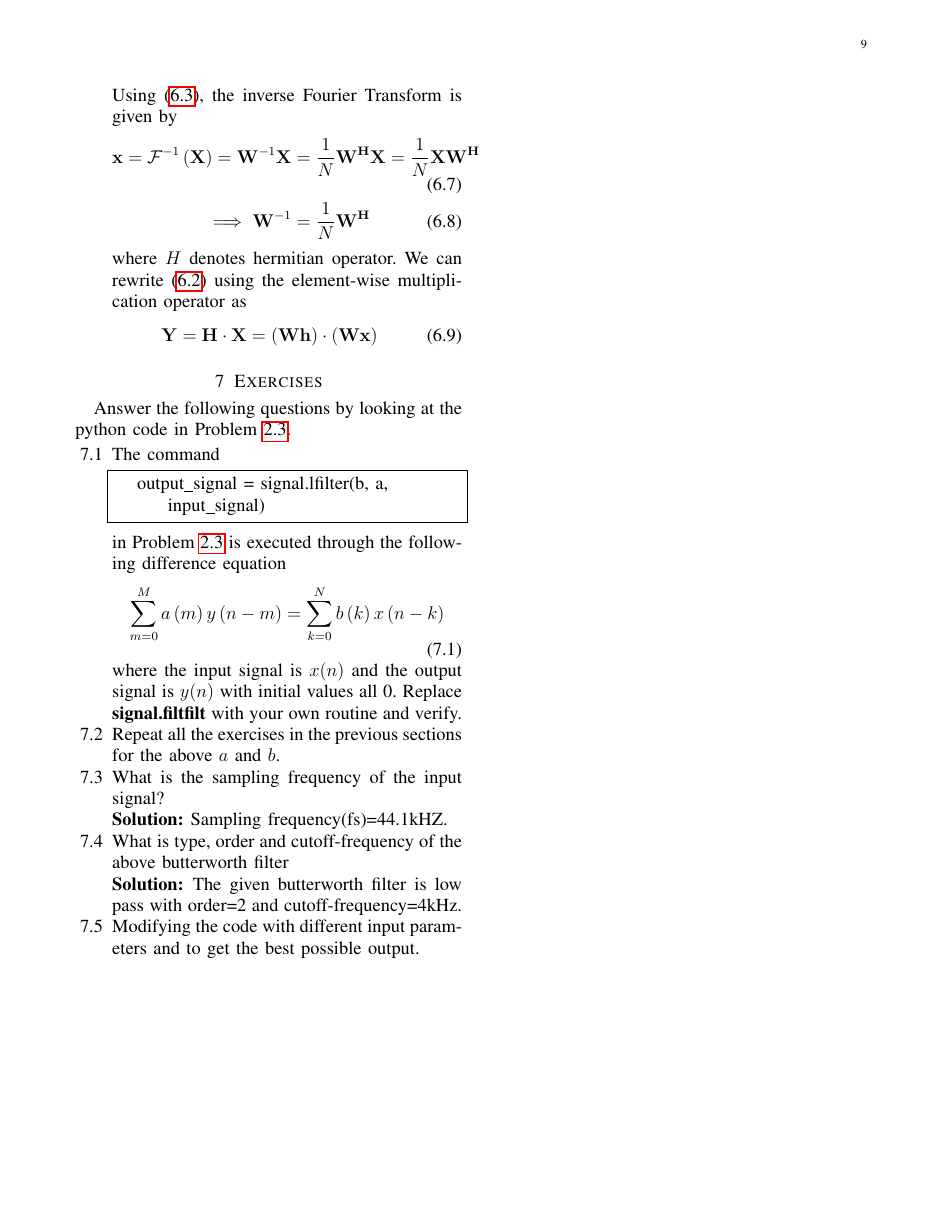
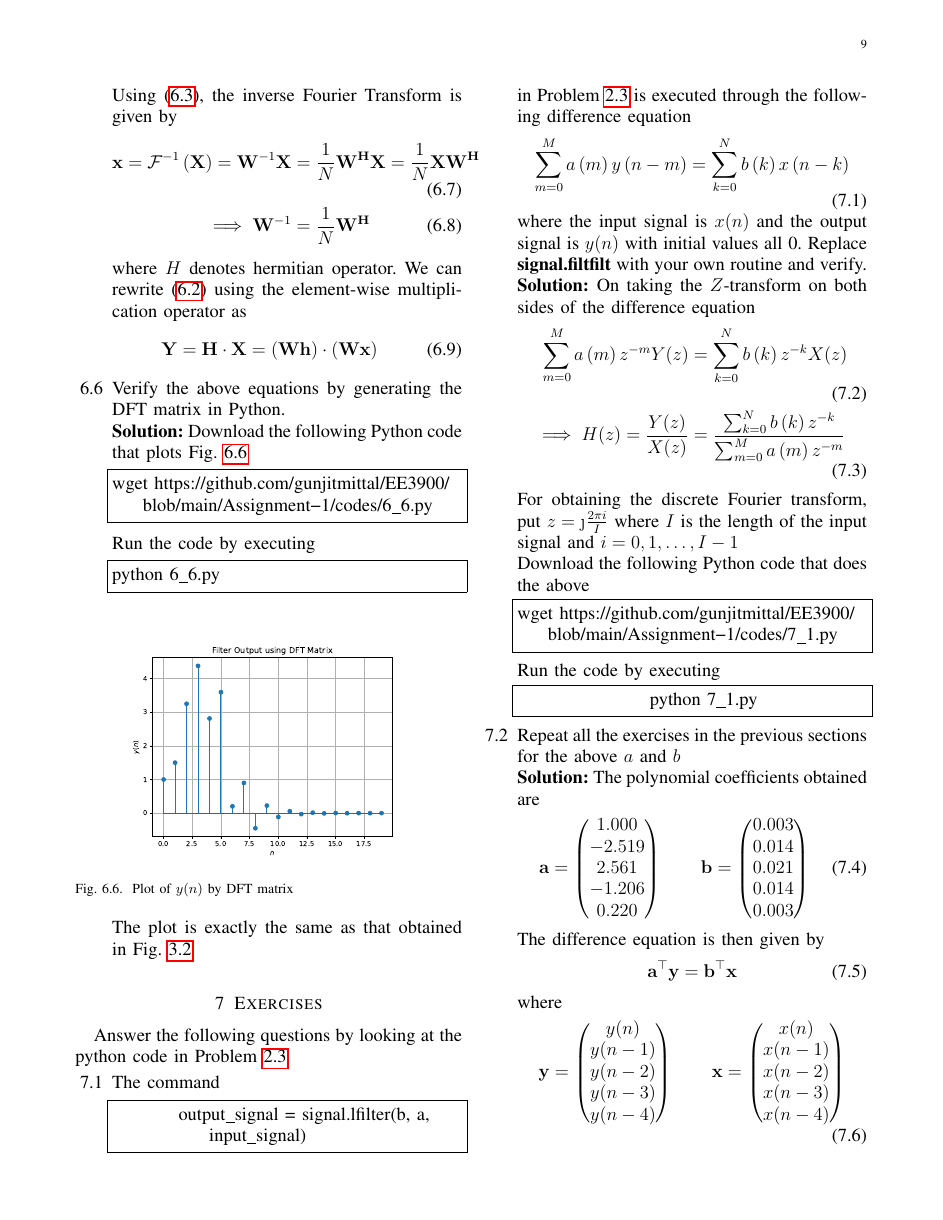
Before and after one commit to gunjitmittal/EE3900, a LaTeX problem sheet (Assignment-1/main.tex): page 9 of 9 before the commit and page 9 of 11 after it. The pictures show the PDF file Assignment-1/main.pdf that the author committed with the source.

Commit message:
Add files via upload

```diff
--- a/Assignment-1/main.tex
+++ b/Assignment-1/main.tex
@@ -746,13 +747,35 @@ wget https://github.com/gunjitmittal/EE3900/blob/main/Assignment-1/codes/6_4.py
  \begin{align}
    \mtx{Y} = \mtx{H}\cdot\mtx{X} = \brak{\mtx{W}\mtx{h}}\cdot\brak{\mtx{W}\mtx{x}}
  \end{align}
+ \item Verify the above equations by generating the DFT matrix in Python.
+
+	\solution Download the following Python code that plots Fig. \ref{fig-6.5}
+	\begin{lstlisting}
+wget https://github.com/gunjitmittal/EE3900/blob/main/Assignment-1/codes/6_6.py
+	\end{lstlisting}
+
+	Run the code by executing
+	\begin{lstlisting}
+python 6_6.py
+	\end{lstlisting}
+
+	\begin{figure}[!ht]
+
+		\centering
+		\includegraphics[width=0.8\columnwidth]{./figs/6_6.pdf}
+		\caption{Plot of $y(n)$ by DFT matrix}
+		\label{fig-6.5}
+	\end{figure}
+
+	The plot is exactly the same as that obtained in Fig. \ref{fig:xnyn}
+
  \end{enumerate}
  %
  \section{Exercises}
- Answer the following questions by looking at the python code in Problem \ref{prob:output}.
+ Answer the following questions by looking at the python code in Problem \ref{prob:output}
+
 	\begin{enumerate}[label=\thesection.\arabic*]
- \item
- The command
+ \item The command
 	\begin{lstlisting}
 	output_signal = signal.lfilter(b, a, input_signal)
 	\end{lstlisting}
@@ -768,0 +789,30 @@ wget https://github.com/gunjitmittal/EE3900/blob/main/Assignment-1/codes/6_4.py
+	\solution On taking the $Z$-transform on both sides of the difference equation
+	\begin{align}
+		\sum _{m=0}^{M}a\brak{m} z^{-m} Y(z) &= \sum _{k=0}^{N}b\brak{k} z^{-k} X(z) \\
+		\implies H(z) = \frac{Y(z)}{X(z)} &= \frac{\sum _{k=0}^{N}b\brak{k} z^{-k}}{\sum _{m=0}^{M}a\brak{m} z^{-m}}
+	\end{align}
+
+	For obtaining the discrete Fourier transform, put $z = \j \frac{2\pi i}{I}$ where $I$ is the length of the input signal and $i = 0, 1, \ldots, I-1$
+
+	Download the following Python code that does the above
+	\begin{lstlisting}
+wget https://github.com/gunjitmittal/EE3900/blob/main/Assignment-1/codes/7_1.py
+	\end{lstlisting}
+
+	Run the code by executing
+	\begin{lstlisting}
+		python 7_1.py
+	\end{lstlisting}
+
+	\item Repeat all the exercises in the previous sections for the above $a$ and $b$
+
+	\solution The polynomial coefficients obtained are
+	\begin{align}
+		\vec{a} = \myvec{1.000 \\ -2.519 \\ 2.561 \\ -1.206 \\ 0.220} \qquad
+		\vec{b} = \myvec{0.003 \\ 0.014 \\ 0.021 \\ 0.014 \\ 0.003}
+	\end{align}
+
+	The difference equation is then given by
+	\begin{equation}
+		\vec{a}^\top \vec{y} = \vec{b}^\top \vec{x}
+	\end{equation}
@@ -768,0 +832,25 @@ wget https://github.com/gunjitmittal/EE3900/blob/main/Assignment-1/codes/6_4.py
+	\begin{equation}
+		H(z) = \sum_i \frac{r(i)}{1-p(i)z^{-1}} + \sum_j k(j)z^{-j}
+	\end{equation}
+
+	On taking the inverse $Z$-transform on both sides by using \eqref{eq:anun}
+	\begin{align}
+		H(z) &\ztrans h(n) \\
+		\frac{1}{1-p(i)z^{-1}} &\ztrans \brak{p(i)}^nu(n) \\
+		z^{-j} &\ztrans \delta(n-j)
+	\end{align}
+
+	Thus
+	\begin{align}
+		h(n) = \sum_i r(i)\brak{p(i)}^nu(n) + \sum_j k(j)\delta(n-j)
+	\end{align}
+
+	Download the following Python code
+	\begin{lstlisting}
+wget https://github.com/Ankit-Saha-2003/EE3900/raw/main/Assignment_1/codes/7_2.py
+	\end{lstlisting}
+
+	Run the code by executing
+	\begin{lstlisting}
+python 7_2.py
+	\end{lstlisting}
@@ -769,6 +885,11 @@ wget https://github.com/gunjitmittal/EE3900/blob/main/Assignment-1/codes/6_4.py
+		\caption{Plot of $h(n)$}
+		\label{fig-7.2.3}
+	\end{figure}
+
 	\item What is the sampling frequency of the input signal?
- \\
+
+	\solution The sampling frequency of the input signal is \SI{44100}{\hertz} = \SI{44.1}{\kilo\hertz}
+
+	\item What is the type, order and cutoff frequency of the above Butterworth filter?
+
 	\solution
- Sampling frequency(fs)=44.1kHZ.
- \item
- What is type, order and  cutoff-frequency of the above butterworth filter
@@ -776,9 +905,8 @@ wget https://github.com/gunjitmittal/EE3900/blob/main/Assignment-1/codes/6_4.py
 	\solution
- The given butterworth filter is low pass with order=2 and cutoff-frequency=4kHz.
- %
- \item
- Modifying the code with different input parameters and to get the best possible output.
- %
+
+	Order: 10
+
+	Cutoff frequency: \SI{3000}{\hertz} = \SI{3}{\kilo\hertz}
  \end{enumerate}
 
 \end{document}
```
Also changed, not shown: Assignment-1/main.pdf, Assignment-1/main.tex (67 more changed lines). Lines whose indentation alone changed are shown as unchanged.
